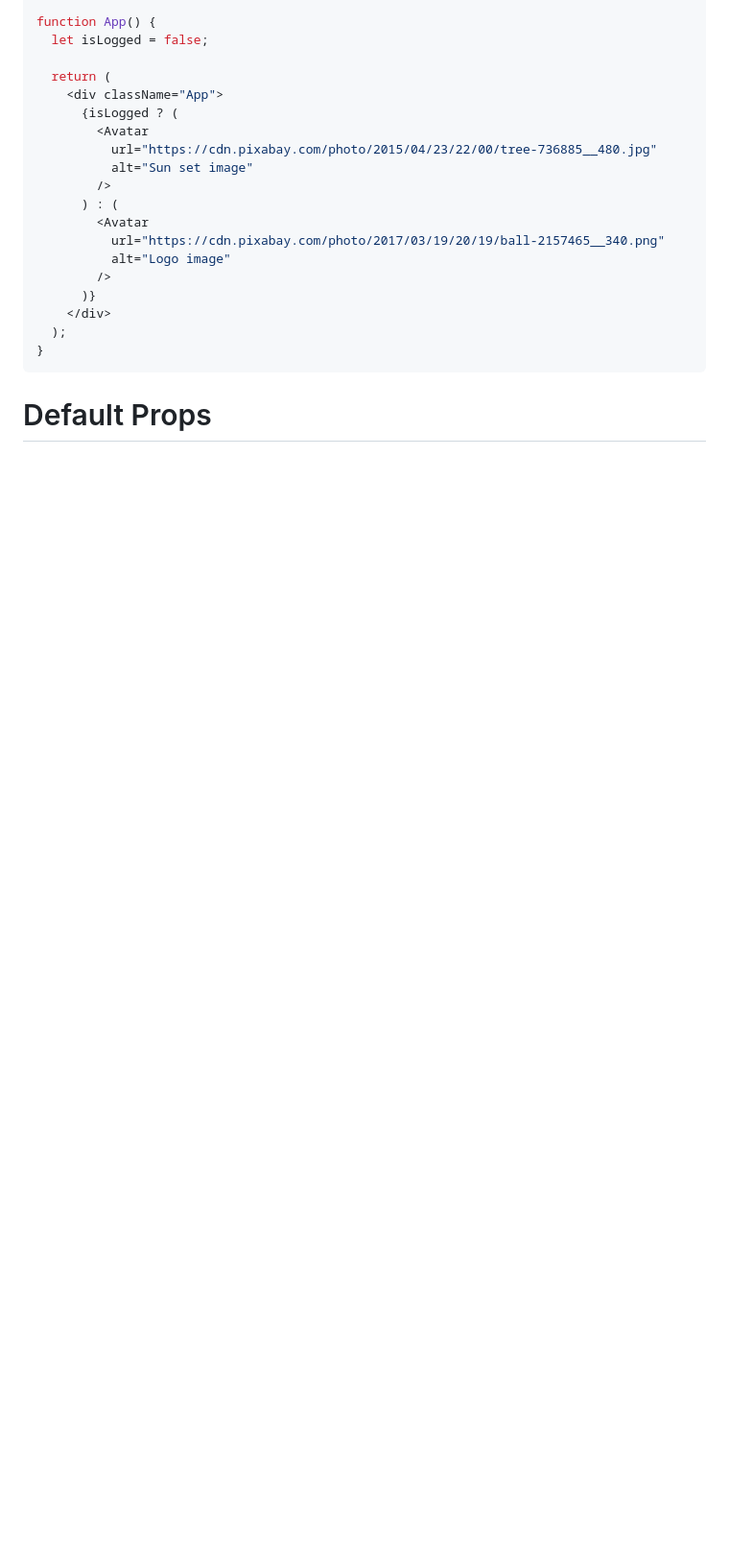
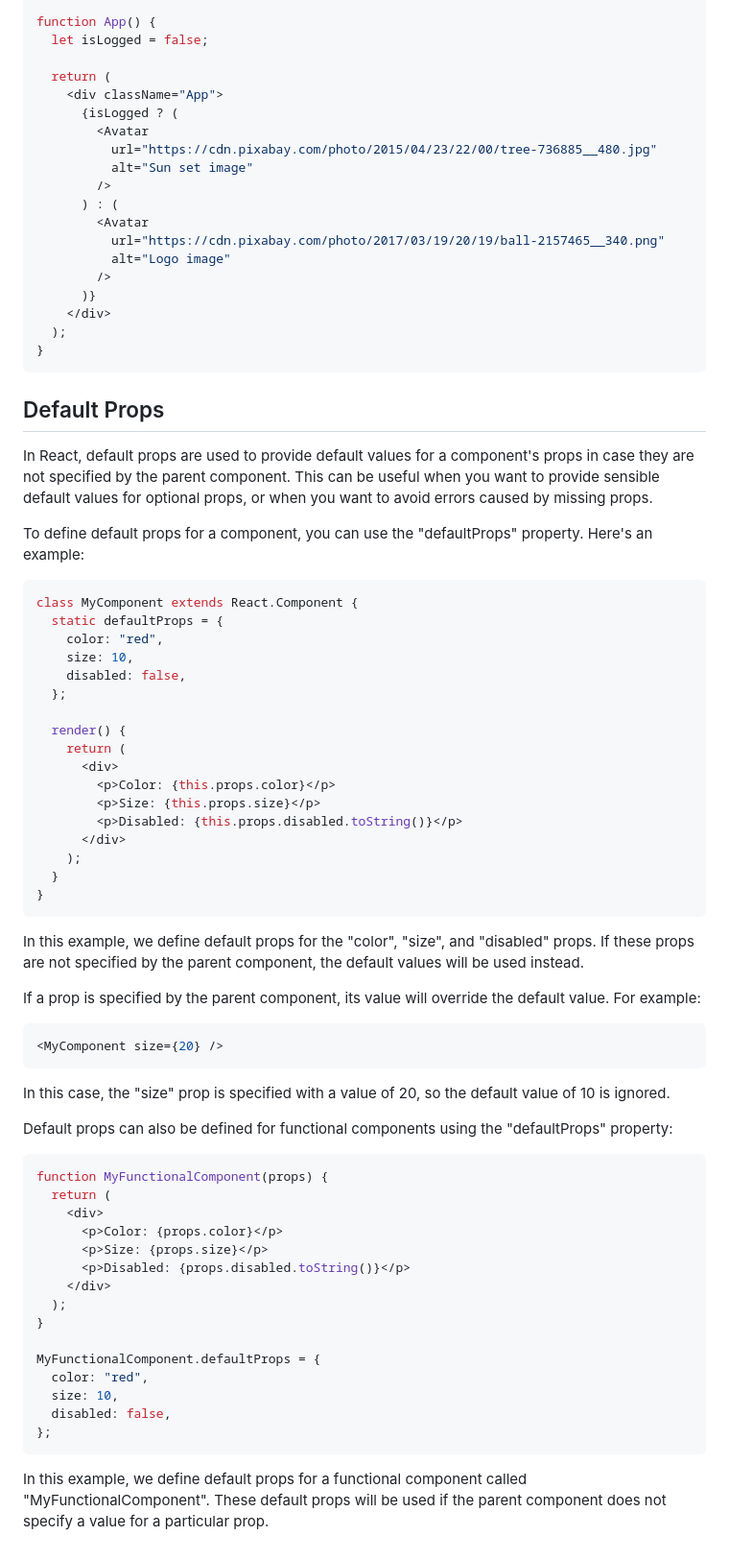
Before and after one commit to SajjadAli54/reactjs, a Markdown page: Lecture 03/README.md, the part around one of its changes. Shown at 96% size. Drawn GitHub-style; blank space fills up the shorter version.

Commit message:
Default Props

````diff
--- a/Lecture 03/README.md
+++ b/Lecture 03/README.md
@@ -171,4 +181,60 @@ function App() {
 }
 ```
 
-# Default Props
+## Default Props
+
+In React, default props are used to provide default values for a component's props in case they are not specified by the parent component. This can be useful when you want to provide sensible default values for optional props, or when you want to avoid errors caused by missing props.
+
+To define default props for a component, you can use the "defaultProps" property. Here's an example:
+
+```jsx
+class MyComponent extends React.Component {
+  static defaultProps = {
+    color: "red",
+    size: 10,
+    disabled: false,
+  };
+
+  render() {
+    return (
+      <div>
+        <p>Color: {this.props.color}</p>
+        <p>Size: {this.props.size}</p>
+        <p>Disabled: {this.props.disabled.toString()}</p>
+      </div>
+    );
+  }
+}
+```
+
+In this example, we define default props for the "color", "size", and "disabled" props. If these props are not specified by the parent component, the default values will be used instead.
+
+If a prop is specified by the parent component, its value will override the default value. For example:
+
+```jsx
+<MyComponent size={20} />
+```
+
+In this case, the "size" prop is specified with a value of 20, so the default value of 10 is ignored.
+
+Default props can also be defined for functional components using the "defaultProps" property:
+
+```jsx
+function MyFunctionalComponent(props) {
+  return (
+    <div>
+      <p>Color: {props.color}</p>
+      <p>Size: {props.size}</p>
+      <p>Disabled: {props.disabled.toString()}</p>
+    </div>
+  );
+}
+
+MyFunctionalComponent.defaultProps = {
+  color: "red",
+  size: 10,
+  disabled: false,
+};
+```
+
+In this example, we define default props for a functional component called "MyFunctionalComponent". These default props will be used if the parent component does not specify a value for a particular prop.
````
Also changed, not shown: other parts of Lecture 03/README.md (+10 -0 lines).
